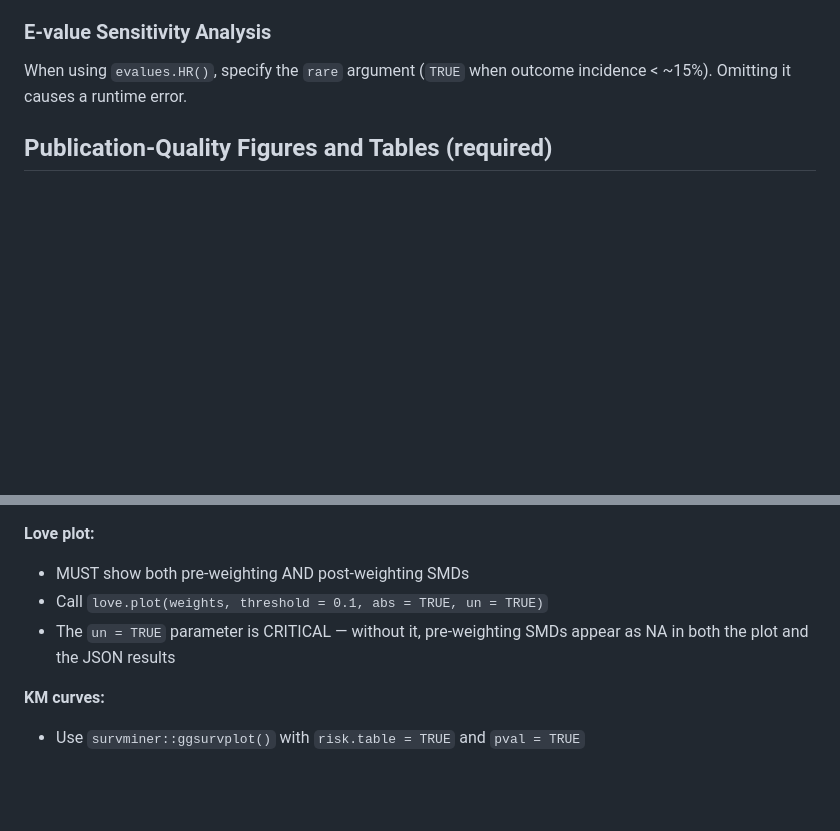
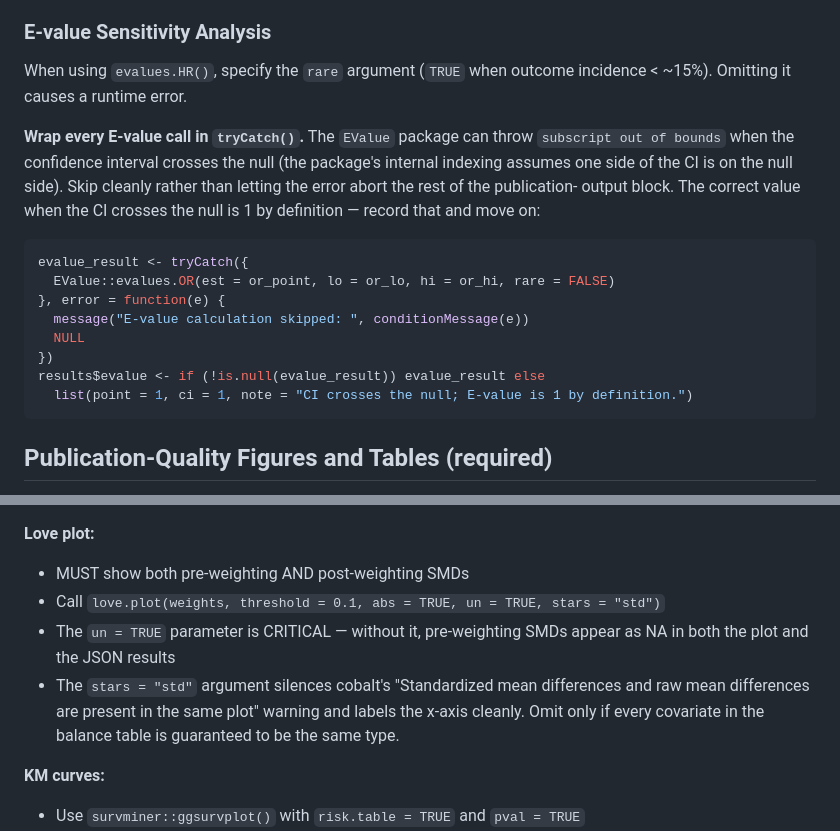
Before and after one commit to tjohnson250/AutoTTE, a Markdown page: WORKER.md, 2 parts joined by grey strips. Rendered like a GitHub page; blank space fills up the shorter version.

Commit message:
docs(worker): wrap E-value in tryCatch; add stars="std" to love.plot
Real-run fallout from protocol_01 execution:
- EValue::evalues.OR/HR can throw "subscript out of bounds" when the CI
  crosses the null. The error aborted downstream publication output.
  Require tryCatch() and record {point:1, ci:1} when it fails — that's
  the correct value per the E-value definition anyway.
- cobalt's love.plot() prints a "SMDs and raw mean differences in the
  same plot" warning when covariates mix types. Adding stars="std"
  silences it and labels the x-axis cleanly.

Co-Authored-By: Claude Opus 4.6 (1M context) <noreply@anthropic.com>

````diff
--- a/WORKER.md
+++ b/WORKER.md
@@ -361,6 +361,24 @@ publication-quality figures to files. Wrap all figure generation in
 When using `evalues.HR()`, specify the `rare` argument (`TRUE` when outcome
 incidence < ~15%). Omitting it causes a runtime error.
 
+**Wrap every E-value call in `tryCatch()`.** The `EValue` package can throw
+`subscript out of bounds` when the confidence interval crosses the null (the
+package's internal indexing assumes one side of the CI is on the null side).
+Skip cleanly rather than letting the error abort the rest of the publication-
+output block. The correct value when the CI crosses the null is 1 by
+definition — record that and move on:
+
+```r
+evalue_result <- tryCatch({
+  EValue::evalues.OR(est = or_point, lo = or_lo, hi = or_hi, rare = FALSE)
+}, error = function(e) {
+  message("E-value calculation skipped: ", conditionMessage(e))
+  NULL
+})
+results$evalue <- if (!is.null(evalue_result)) evalue_result else
+  list(point = 1, ci = 1, note = "CI crosses the null; E-value is 1 by definition.")
+```
+
 ## Publication-Quality Figures and Tables (required)
 
 Every analysis script MUST produce publication-quality figures and tables
@@ -445,9 +463,13 @@ time-to-event outcome (e.g., `protocol_01_km_stroke.pdf`,
 
 **Love plot:**
 - MUST show both pre-weighting AND post-weighting SMDs
-- Call `love.plot(weights, threshold = 0.1, abs = TRUE, un = TRUE)`
+- Call `love.plot(weights, threshold = 0.1, abs = TRUE, un = TRUE, stars = "std")`
 - The `un = TRUE` parameter is CRITICAL — without it, pre-weighting SMDs
   appear as NA in both the plot and the JSON results
+- The `stars = "std"` argument silences cobalt's "Standardized mean
+  differences and raw mean differences are present in the same plot" warning
+  and labels the x-axis cleanly. Omit only if every covariate in the balance
+  table is guaranteed to be the same type.
 
 **KM curves:**
 - Use `survminer::ggsurvplot()` with `risk.table = TRUE` and `pval = TRUE`
````
